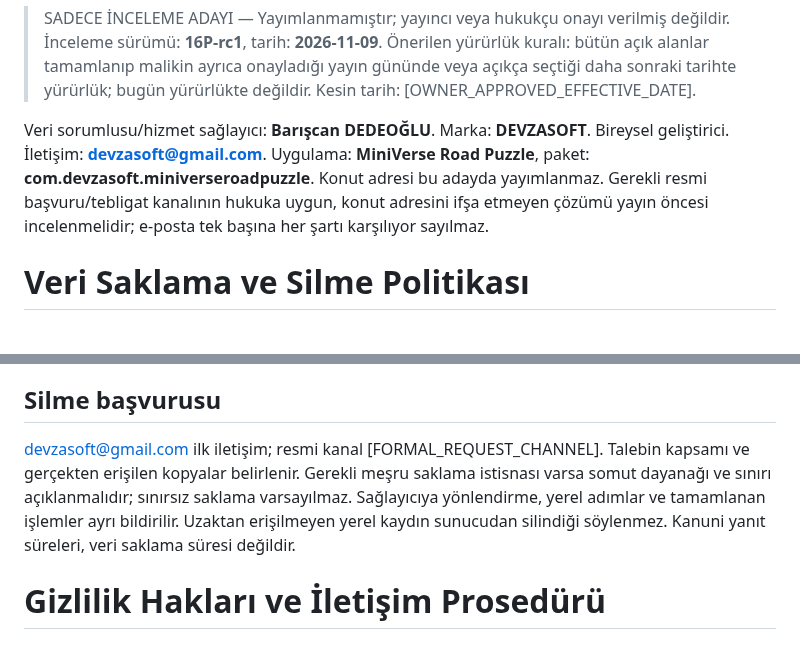
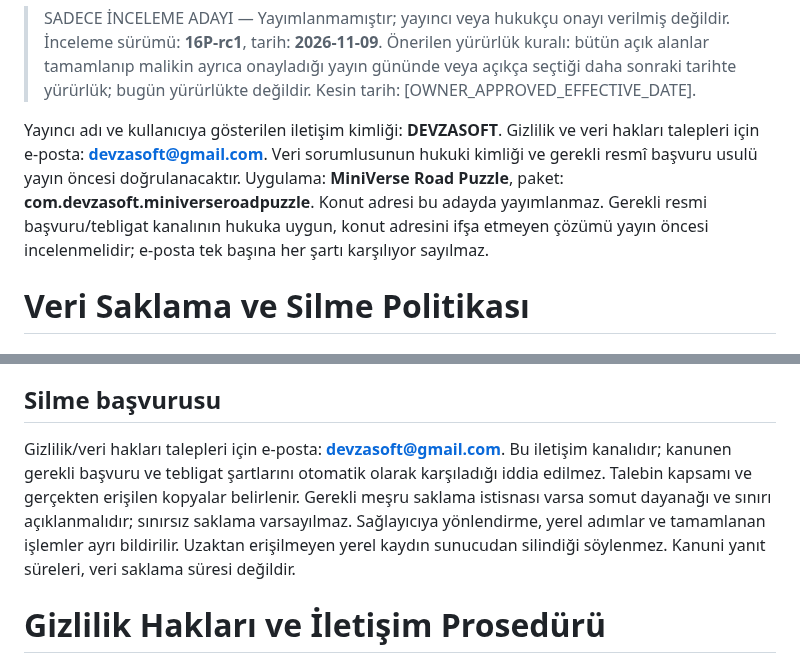
Before and after one commit to DevzaSoft/miniverse-privacy, a Markdown page: review-candidates/16P-rc1/data-access-deletion-tr.md, 2 parts joined by grey strips. Rendered like a GitHub page.

Commit message:
Set DEVZASOFT as publisher identity and contact email for privacy requests

```diff
--- a/review-candidates/16P-rc1/data-access-deletion-tr.md
+++ b/review-candidates/16P-rc1/data-access-deletion-tr.md
@@ -2,7 +2,7 @@
 
 > SADECE İNCELEME ADAYI — Yayımlanmamıştır; yayıncı veya hukukçu onayı verilmiş değildir. İnceleme sürümü: **16P-rc1**, tarih: **2026-11-09**. Önerilen yürürlük kuralı: bütün açık alanlar tamamlanıp malikin ayrıca onayladığı yayın gününde veya açıkça seçtiği daha sonraki tarihte yürürlük; bugün yürürlükte değildir. Kesin tarih: [OWNER_APPROVED_EFFECTIVE_DATE].
 
-Veri sorumlusu/hizmet sağlayıcı: **Barışcan DEDEOĞLU**. Marka: **DEVZASOFT**. Bireysel geliştirici. İletişim: **devzasoft@gmail.com**. Uygulama: **MiniVerse Road Puzzle**, paket: **com.devzasoft.miniverseroadpuzzle**. Konut adresi bu adayda yayımlanmaz. Gerekli resmi başvuru/tebligat kanalının hukuka uygun, konut adresini ifşa etmeyen çözümü yayın öncesi incelenmelidir; e-posta tek başına her şartı karşılıyor sayılmaz.
+Yayıncı adı ve kullanıcıya gösterilen iletişim kimliği: **DEVZASOFT**. Gizlilik ve veri hakları talepleri için e-posta: **devzasoft@gmail.com**. Veri sorumlusunun hukuki kimliği ve gerekli resmî başvuru usulü yayın öncesi doğrulanacaktır. Uygulama: **MiniVerse Road Puzzle**, paket: **com.devzasoft.miniverseroadpuzzle**. Konut adresi bu adayda yayımlanmaz. Gerekli resmi başvuru/tebligat kanalının hukuka uygun, konut adresini ifşa etmeyen çözümü yayın öncesi incelenmelidir; e-posta tek başına her şartı karşılıyor sayılmaz.
 
 # Veri Saklama ve Silme Politikası
 
@@ -21,7 +21,7 @@ UMP reset bir Development test aracıdır; kullanıcının bütün verisini/sunu
 Olağan destek e-posta yazışmaları ilgili konu çözüldükten sonra 12 ay saklanır. Devam eden uyuşmazlık veya belirli bir yasal yükümlülük nedeniyle daha uzun süre gerekirse gerekçe ve kapsam ayrıca belgelenir. Hak başvuru kayıtları [RIGHTS_REQUEST_RETENTION], sağlayıcı kayıtları [PROVIDER_RETENTION_REGISTER], yerel bozuk/yedek/makbuzların hedef süre ve imha yöntemi [LOCAL_RETENTION_SCHEDULE] olarak ayrıca tamamlanmalıdır. Gerçekte olmayan otomatik silme planı yayımlanmayacaktır.
 
 ## Silme başvurusu
-devzasoft@gmail.com ilk iletişim; resmi kanal [FORMAL_REQUEST_CHANNEL]. Talebin kapsamı ve gerçekten erişilen kopyalar belirlenir. Gerekli meşru saklama istisnası varsa somut dayanağı ve sınırı açıklanmalıdır; sınırsız saklama varsayılmaz. Sağlayıcıya yönlendirme, yerel adımlar ve tamamlanan işlemler ayrı bildirilir. Uzaktan erişilmeyen yerel kaydın sunucudan silindiği söylenmez. Kanuni yanıt süreleri, veri saklama süresi değildir.
+Gizlilik/veri hakları talepleri için e-posta: **devzasoft@gmail.com**. Bu iletişim kanalıdır; kanunen gerekli başvuru ve tebligat şartlarını otomatik olarak karşıladığı iddia edilmez. Talebin kapsamı ve gerçekten erişilen kopyalar belirlenir. Gerekli meşru saklama istisnası varsa somut dayanağı ve sınırı açıklanmalıdır; sınırsız saklama varsayılmaz. Sağlayıcıya yönlendirme, yerel adımlar ve tamamlanan işlemler ayrı bildirilir. Uzaktan erişilmeyen yerel kaydın sunucudan silindiği söylenmez. Kanuni yanıt süreleri, veri saklama süresi değildir.
 
 # Gizlilik Hakları ve İletişim Prosedürü
 
```
